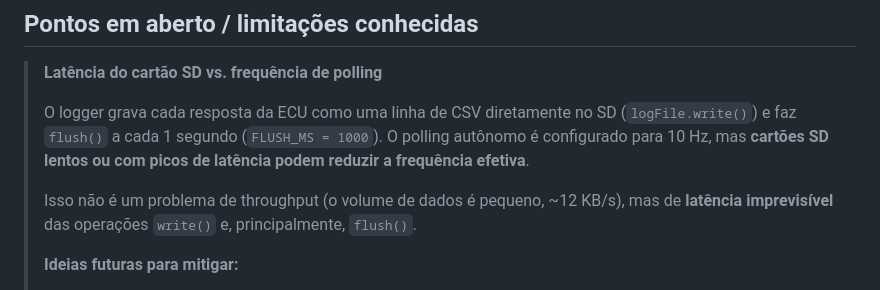
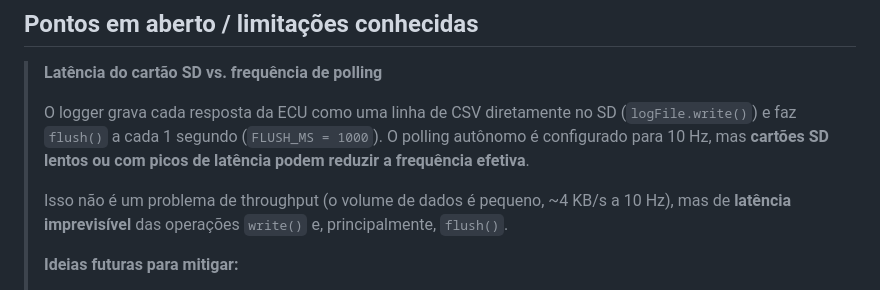
Before and after one commit to giuliovalcanaia/speeduino-comunication-esp32, a Markdown page: README.md, the part around the change. GitHub-like rendering.

Commit message:
docs: ajusta estimativa de throughput do polling

```diff
--- a/README.md
+++ b/README.md
@@ -315,7 +315,7 @@ arduino-cli compile \
 >
 > O logger grava cada resposta da ECU como uma linha de CSV diretamente no SD (`logFile.write()`) e faz `flush()` a cada 1 segundo (`FLUSH_MS = 1000`). O polling autônomo é configurado para 10 Hz, mas **cartões SD lentos ou com picos de latência podem reduzir a frequência efetiva**.
 >
-> Isso não é um problema de throughput (o volume de dados é pequeno, ~12 KB/s), mas de **latência imprevisível** das operações `write()` e, principalmente, `flush()`.
+> Isso não é um problema de throughput (o volume de dados é pequeno, ~4 KB/s a 10 Hz), mas de **latência imprevisível** das operações `write()` e, principalmente, `flush()`.
 >
 > **Ideias futuras para mitigar:**
 > - Medir no hardware real o tempo gasto em `logFrame()` e `flush()`.
```
